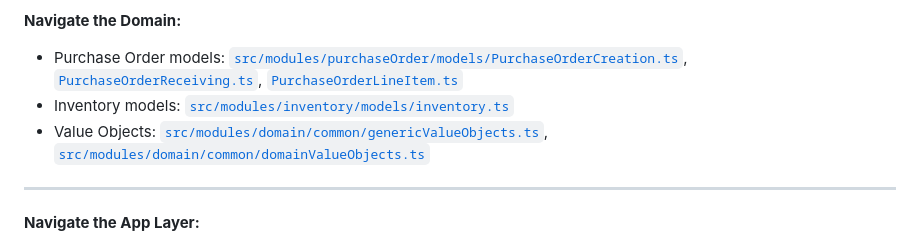
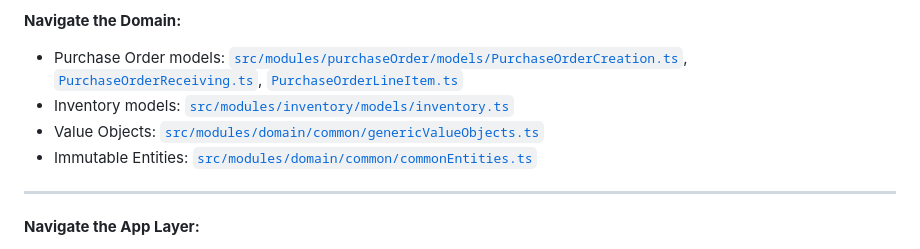
Before and after one commit to jeffdeleonbsk/express-inv, a Markdown page: readme.md, the part around the change. Drawn GitHub-style.

Commit message:
update readme to reflect change in location of immutable entities

```diff
--- a/readme.md
+++ b/readme.md
@@ -31,7 +31,8 @@ This project is an exercise in using **Domain Driven Design (DDD)** to create a
 **Navigate the Domain:**
 - Purchase Order models: [`src/modules/purchaseOrder/models/PurchaseOrderCreation.ts`](src/modules/purchaseOrder/models/PurchaseOrderCreation.ts), [`PurchaseOrderReceiving.ts`](src/modules/purchaseOrder/models/PurchaseOrderReceiving.ts), [`PurchaseOrderLineItem.ts`](src/modules/purchaseOrder/models/PurchaseOrderLineItem.ts)
 - Inventory models: [`src/modules/inventory/models/inventory.ts`](src/modules/inventory/models/inventory.ts)
-- Value Objects: [`src/modules/domain/common/genericValueObjects.ts`](src/modules/domain/common/genericValueObjects.ts), [`src/modules/domain/common/domainValueObjects.ts`](src/modules/domain/common/domainValueObjects.ts)
+- Value Objects: [`src/modules/domain/common/genericValueObjects.ts`](src/modules/domain/common/genericValueObjects.ts)
+- Immutable Entities: [`src/modules/domain/common/commonEntities.ts`](src/modules/domain/common/commonEntities.ts)
 
 ---
 
```
